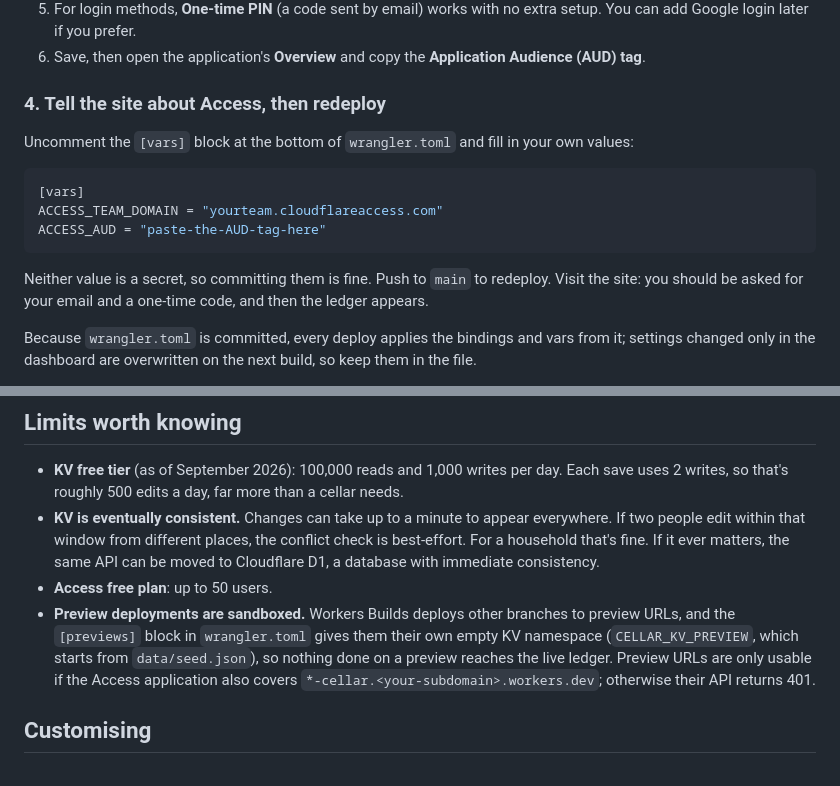
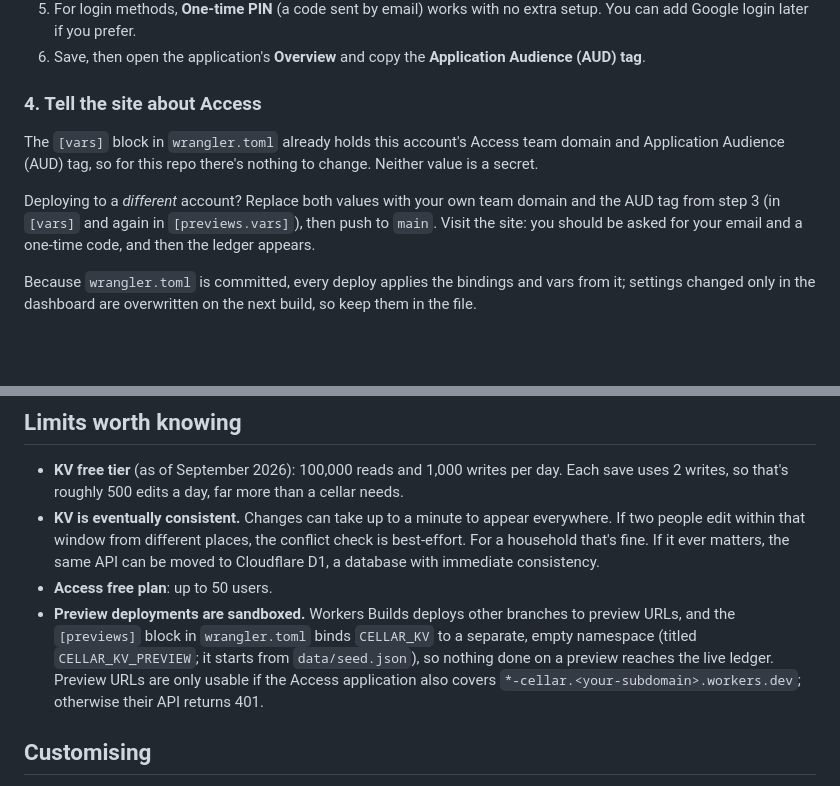
Before and after one commit to mhing/cellar, a Markdown page: README.md, 2 parts joined by grey strips. GitHub-like rendering; blank space fills up the shorter version.

Commit message:
README: Access vars are configured; clarify preview namespace wording
Co-Authored-By: Claude Fable 5.1 <noreply@anthropic.com>

````diff
--- a/README.md
+++ b/README.md
@@ -55,17 +55,11 @@ In the Cloudflare dashboard:
 5. For login methods, **One-time PIN** (a code sent by email) works with no extra setup. You can add Google login later if you prefer.
 6. Save, then open the application's **Overview** and copy the **Application Audience (AUD) tag**.
 
-### 4. Tell the site about Access, then redeploy
+### 4. Tell the site about Access
 
-Uncomment the `[vars]` block at the bottom of `wrangler.toml` and fill in your own values:
+The `[vars]` block in `wrangler.toml` already holds this account's Access team domain and Application Audience (AUD) tag, so for this repo there's nothing to change. Neither value is a secret.
 
-```toml
-[vars]
-ACCESS_TEAM_DOMAIN = "yourteam.cloudflareaccess.com"
-ACCESS_AUD = "paste-the-AUD-tag-here"
-```
-
-Neither value is a secret, so committing them is fine. Push to `main` to redeploy. Visit the site: you should be asked for your email and a one-time code, and then the ledger appears.
+Deploying to a *different* account? Replace both values with your own team domain and the AUD tag from step 3 (in `[vars]` and again in `[previews.vars]`), then push to `main`. Visit the site: you should be asked for your email and a one-time code, and then the ledger appears.
 
 Because `wrangler.toml` is committed, every deploy applies the bindings and vars from it; settings changed only in the dashboard are overwritten on the next build, so keep them in the file.
 
@@ -114,7 +108,7 @@ To start again from the original seed, delete the `cellar` key. The site falls b
 - **KV free tier** (as of September 2026): 100,000 reads and 1,000 writes per day. Each save uses 2 writes, so that's roughly 500 edits a day, far more than a cellar needs.
 - **KV is eventually consistent.** Changes can take up to a minute to appear everywhere. If two people edit within that window from different places, the conflict check is best-effort. For a household that's fine. If it ever matters, the same API can be moved to Cloudflare D1, a database with immediate consistency.
 - **Access free plan**: up to 50 users.
-- **Preview deployments are sandboxed.** Workers Builds deploys other branches to preview URLs, and the `[previews]` block in `wrangler.toml` gives them their own empty KV namespace (`CELLAR_KV_PREVIEW`, which starts from `data/seed.json`), so nothing done on a preview reaches the live ledger. Preview URLs are only usable if the Access application also covers `*-cellar.<your-subdomain>.workers.dev`; otherwise their API returns 401.
+- **Preview deployments are sandboxed.** Workers Builds deploys other branches to preview URLs, and the `[previews]` block in `wrangler.toml` binds `CELLAR_KV` to a separate, empty namespace (titled `CELLAR_KV_PREVIEW`; it starts from `data/seed.json`), so nothing done on a preview reaches the live ledger. Preview URLs are only usable if the Access application also covers `*-cellar.<your-subdomain>.workers.dev`; otherwise their API returns 401.
 
 ## Customising
 
````
